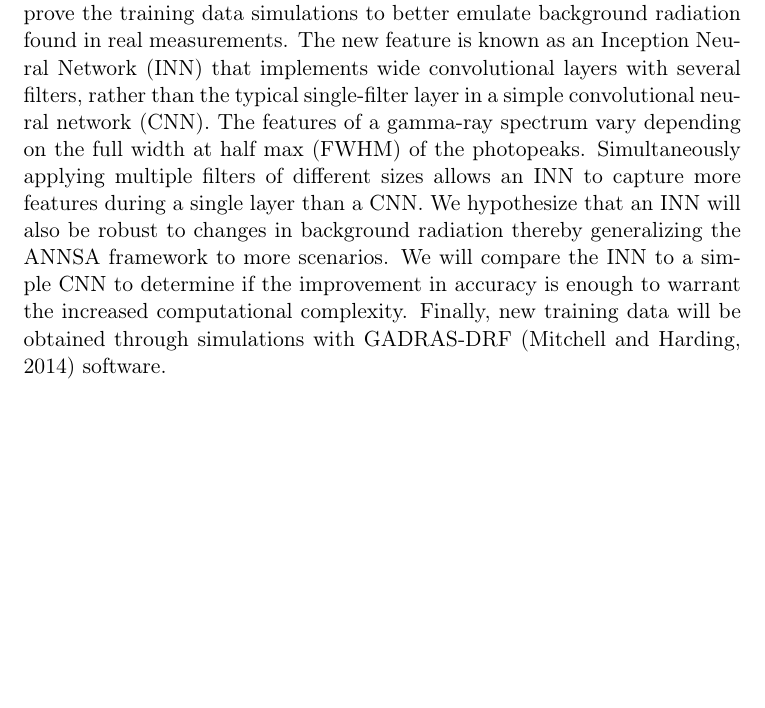
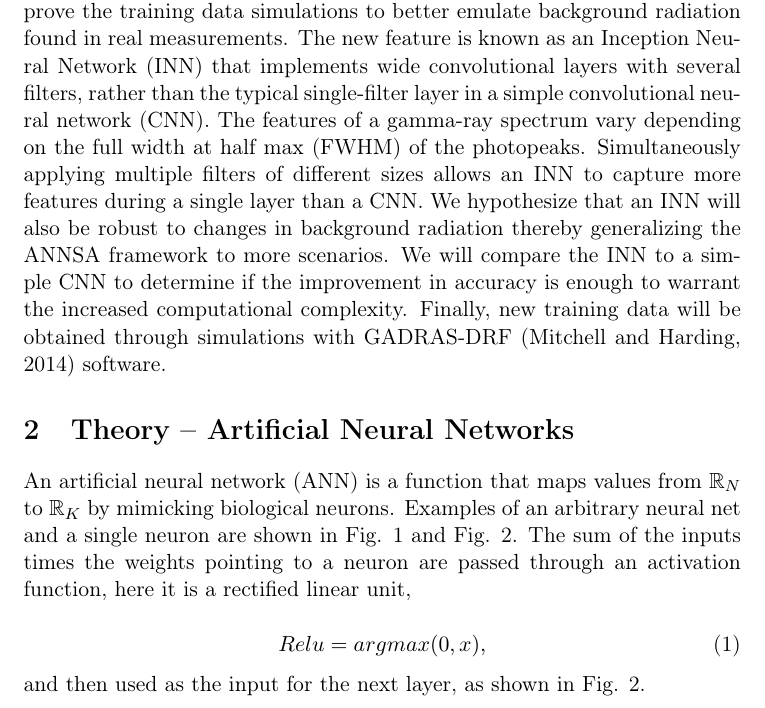
Before and after one commit to arfc/2019-dotson-inception-ans, a LaTeX document (conferences/ans-win-19/ans19-sdotson.tex): part of page 2 of 2, cut so that both start at the same text, the shorter picture padded with empty space. Compiled offline with pdfLaTeX.

Commit message:
Began copying from google doc. No formatting yet.

```diff
--- a/conferences/ans-win-19/ans19-sdotson.tex
+++ b/conferences/ans-win-19/ans19-sdotson.tex
@@ -5,6 +5,8 @@
 
 %\usepackage{mathpazo} % Palatino font
 \usepackage{graphicx}
+\usepackage{amsmath}
+\usepackage{amsfonts}
 
 \begin{document}
 
@@ -102,9 +104,33 @@
 %----------------------------------------------------------------------------------------
 
 \section{Introduction}
-Developing algorithms that accurately identify the isotope sources of low-resolution gamma-ray spectra will be an important advance over the current isotope identification workflow (Sullivan, 2010). Previous work has shown that artificial neural networks can perform isotope identification using low-resolution gamma-ray spectrometers (Cite: [3], [4], [5]). The purpose of this paper is to introduce a new feature to the existing architecture of the Artificial Neural Network for Spectroscopic Analysis (ANNSA) package and to improve the training data simulations to better emulate background radiation found in real measurements. The new feature is known as an Inception Neural Network (INN) that implements wide convolutional layers with several filters, rather than the typical single-filter layer in a simple convolutional neural network (CNN). The features of a gamma-ray spectrum vary depending on the full width at half max (FWHM) of the photopeaks. Simultaneously applying multiple filters of different sizes allows an INN to capture more features during a single layer than a CNN. We hypothesize that an INN will also be robust to changes in background radiation thereby generalizing the ANNSA framework to more scenarios. We will compare the INN to a simple CNN to determine if the improvement in accuracy is enough to warrant the increased computational complexity. Finally, new training data will be obtained through simulations with GADRAS-DRF (Mitchell and Harding, 2014) software.
+Developing algorithms that accurately identify the isotope sources of low-resolution gamma-ray
+spectra will be an important advance over the current isotope identification workflow (Sullivan, 2010).
+Previous work has shown that artificial neural networks can perform isotope identification using low-
+resolution gamma-ray spectrometers (Cite: [3], [4], [5]). The purpose of this paper is to introduce
+a new feature to the existing architecture of the Artificial Neural Network for Spectroscopic Analysis
+(ANNSA) package and to improve the training data simulations to better emulate background radiation
+found in real measurements. The new feature is known as an Inception Neural Network (INN) that
+implements wide convolutional layers with several filters, rather than the typical single-filter layer
+in a simple convolutional neural network (CNN). The features of a gamma-ray spectrum vary depending
+on the full width at half max (FWHM) of the photopeaks. Simultaneously applying multiple filters of
+different sizes allows an INN to capture more features during a single layer than a CNN. We hypothesize
+that an INN will also be robust to changes in background radiation thereby generalizing the ANNSA
+framework to more scenarios. We will compare the INN to a simple CNN to determine if the improvement in
+accuracy is enough to warrant the increased computational complexity. Finally, new training data will
+be obtained through simulations with GADRAS-DRF (Mitchell and Harding, 2014) software.
 
 
+\section{Theory -- Artificial Neural Networks}
 
+An artificial neural network (ANN) is a function that maps values from ${\mathbb{R}}_{N}$ to ${\mathbb{R}}_{K}$ by mimicking biological
+neurons. Examples of an arbitrary neural net and a single neuron are shown in Fig. 1 and Fig. 2. The
+sum of the inputs times the weights pointing to a neuron are passed through an activation function,
+here it is a rectified linear unit,
+
+\begin{equation}
+Relu = argmax(0, x),
+\end{equation}
+and then used as the input for the next layer, as shown in Fig. 2.
 
 \end{document}
```
Also changed, not shown: conferences/ans-win-19/ans19-sdotson.pdf, 3 other files.
